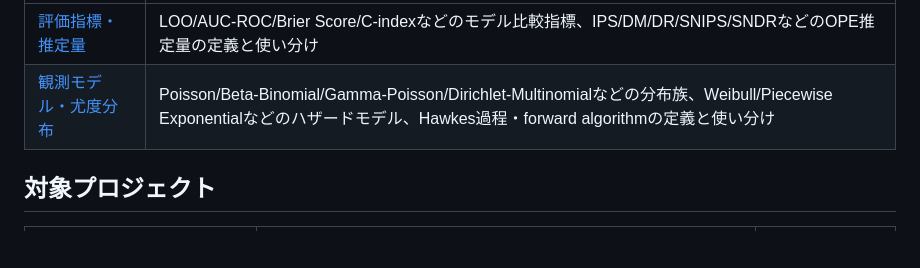
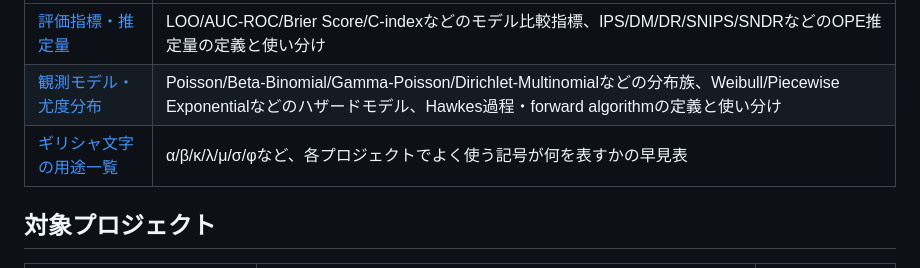
Before and after one commit to karahashimanato/bayesian-analysis-index, a Markdown page: README.md, the part around the change. GitHub-like rendering; blank space fills up the shorter version.

```diff
--- a/README.md
+++ b/README.md
@@ -38,6 +38,7 @@
 |---|---|
 | [評価指標・推定量](tools/evaluation-metrics.md) | LOO/AUC-ROC/Brier Score/C-indexなどのモデル比較指標、IPS/DM/DR/SNIPS/SNDRなどのOPE推定量の定義と使い分け |
 | [観測モデル・尤度分布](tools/observation-models.md) | Poisson/Beta-Binomial/Gamma-Poisson/Dirichlet-Multinomialなどの分布族、Weibull/Piecewise Exponentialなどのハザードモデル、Hawkes過程・forward algorithmの定義と使い分け |
+| [ギリシャ文字の用途一覧](tools/greek-letters.md) | α/β/κ/λ/μ/σ/φなど、各プロジェクトでよく使う記号が何を表すかの早見表 |
 
 ## 対象プロジェクト
 
```
Also changed, not shown: tools/greek-letters.md (added, +36 -0 lines).
